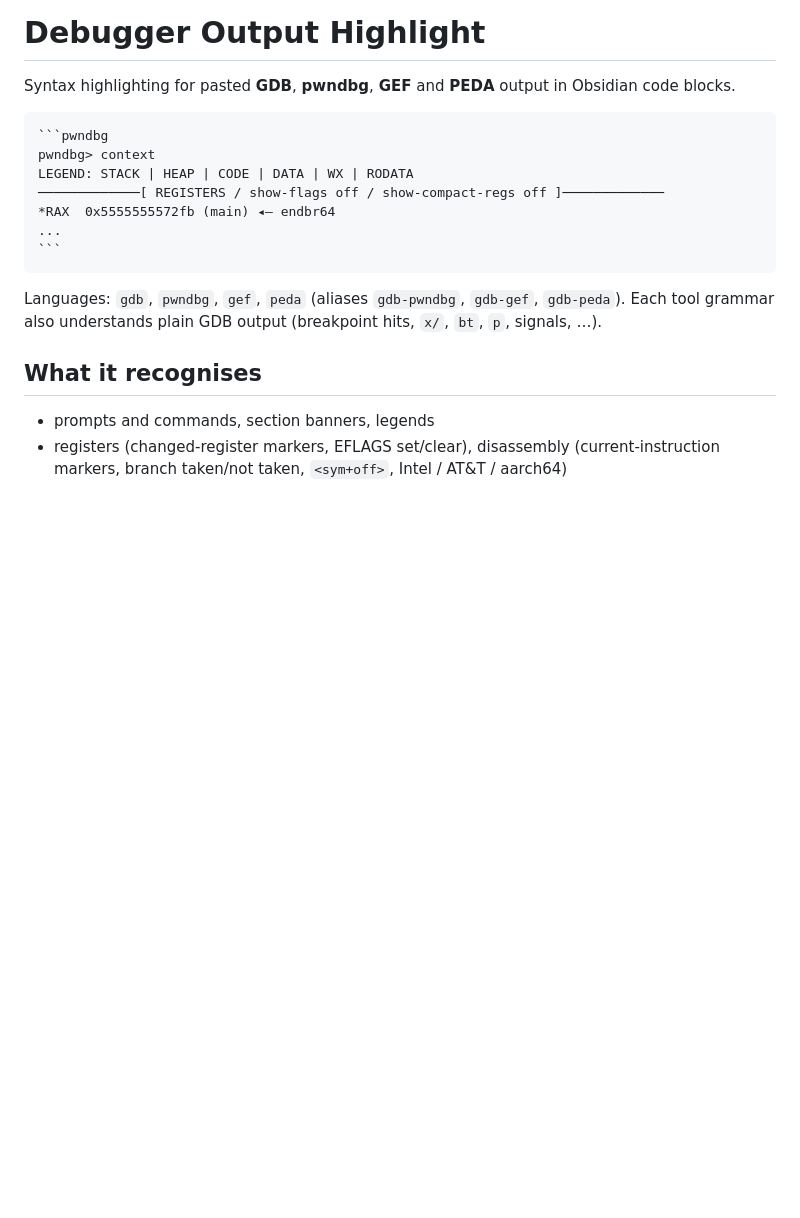
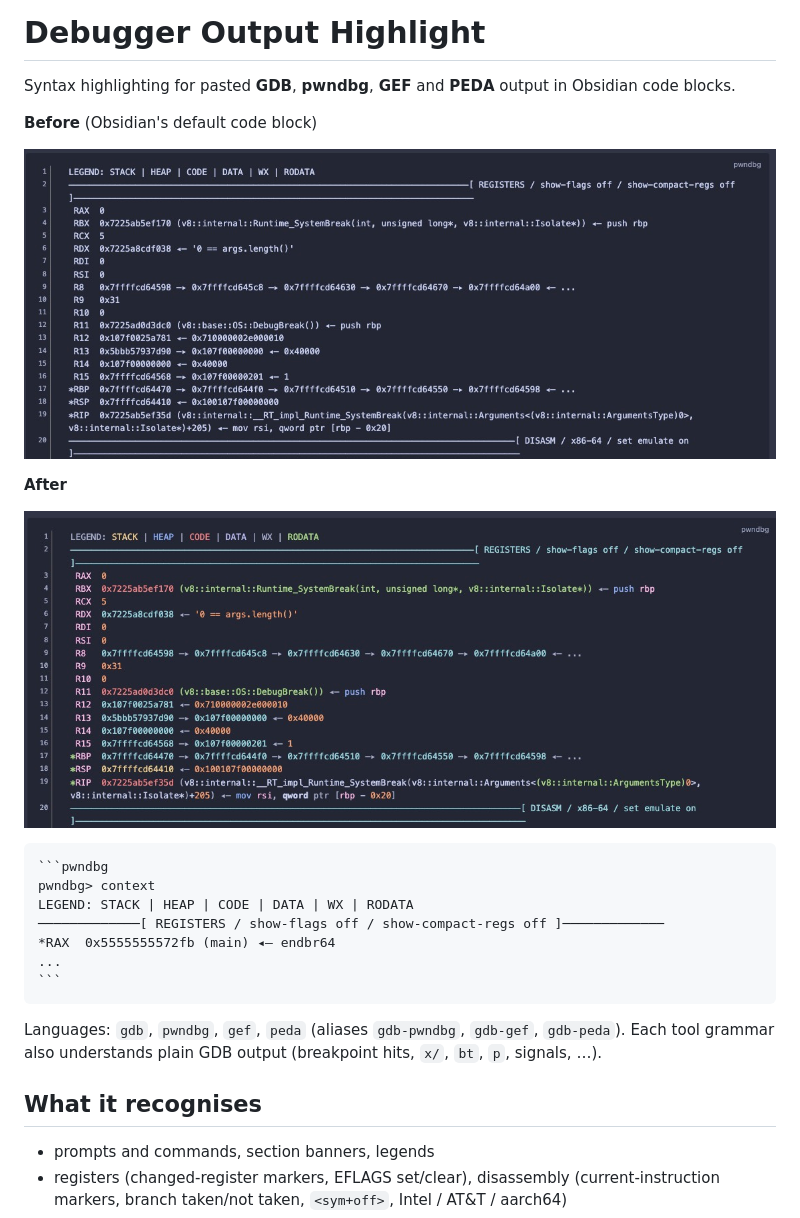
Before and after one commit to ott3r07/obsidian-debugger-highlight, a Markdown page: README.md, the part around the change. Rendered like a GitHub page; pictures changed too: images/after.jpeg (added), images/before.jpeg (added); blank space fills up the shorter version.

Commit message:
README: before/after screenshots
Co-Authored-By: Claude Opus 5.5 <noreply@anthropic.com>

`````diff
--- a/README.md
+++ b/README.md
@@ -1,6 +1,14 @@
 # Debugger Output Highlight
 
 Syntax highlighting for pasted **GDB**, **pwndbg**, **GEF** and **PEDA** output in Obsidian code blocks.
+
+**Before** (Obsidian's default code block)
+
+![pwndbg context output as plain text](./images/before.jpeg)
+
+**After**
+
+![The same output highlighted](./images/after.jpeg)
 
 ````markdown
 ```pwndbg
`````
